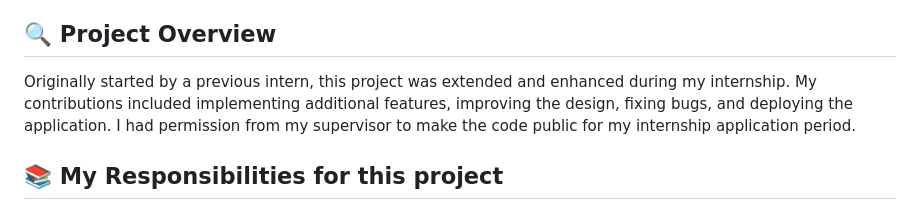
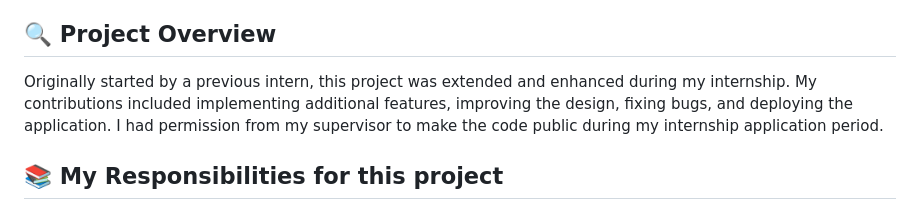
Before and after one commit to Salinporn/internship-attendance-system, a Markdown page: README.md, the part around the change. Rendered like a GitHub page.

```diff
--- a/README.md
+++ b/README.md
@@ -4,7 +4,7 @@
 The Internship Attendance System is a comprehensive web application developed to streamline the management of internship attendance, leave requests, and time adjustments. This project significantly enhances operational efficiency by providing a robust platform for both interns and administrators to manage and track various aspects of the internship program.
 
 ## 🔍 **Project Overview**
-Originally started by a previous intern, this project was extended and enhanced during my internship. My contributions included implementing additional features, improving the design, fixing bugs, and deploying the application. I had permission from my supervisor to make the code public for my internship application period.
+Originally started by a previous intern, this project was extended and enhanced during my internship. My contributions included implementing additional features, improving the design, fixing bugs, and deploying the application. I had permission from my supervisor to make the code public during my internship application period.
 
 ## 📚 My Responsibilities for this project
 
```
